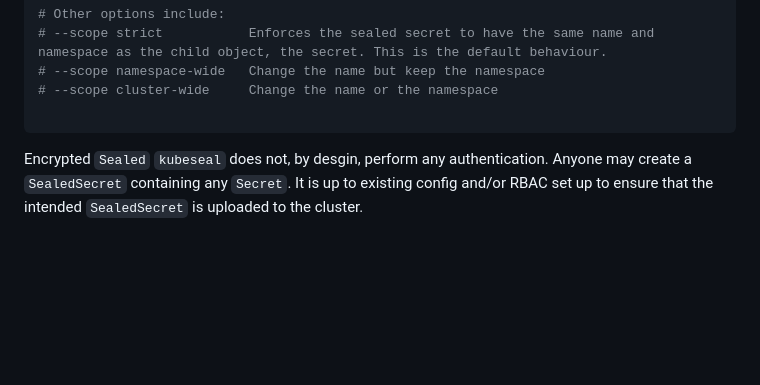
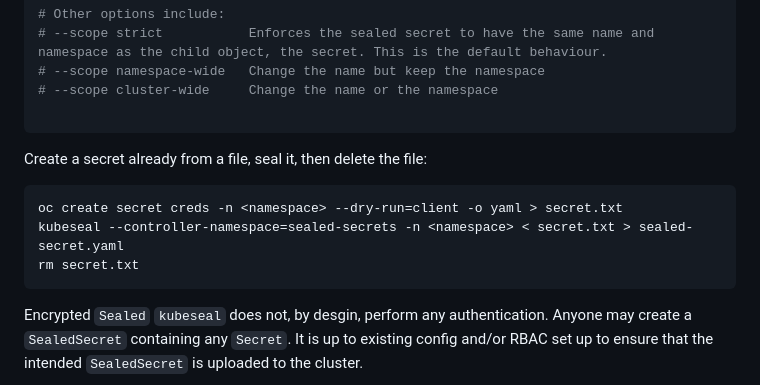
Before and after one commit to spiro-redhat/gitops, a Markdown page: apps/sealed-secrets/README.md, the part around one of its changes. GitHub-like rendering; blank space fills up the shorter version.

````diff
--- a/apps/sealed-secrets/README.md
+++ b/apps/sealed-secrets/README.md
@@ -144,7 +144,12 @@ Using the above information we can now add a flag to ensure `strict` mode when `
 # --scope cluster-wide     Change the name or the namespace
 
 ```
-
+Create a secret already from a file, seal it, then delete the file:
+```
+oc create secret creds -n <namespace> --dry-run=client -o yaml > secret.txt
+kubeseal --controller-namespace=sealed-secrets -n <namespace> < secret.txt > sealed-secret.yaml
+rm secret.txt
+```
 
 
 
````
Also changed, not shown: other parts of apps/sealed-secrets/README.md (+1 -1 lines).
